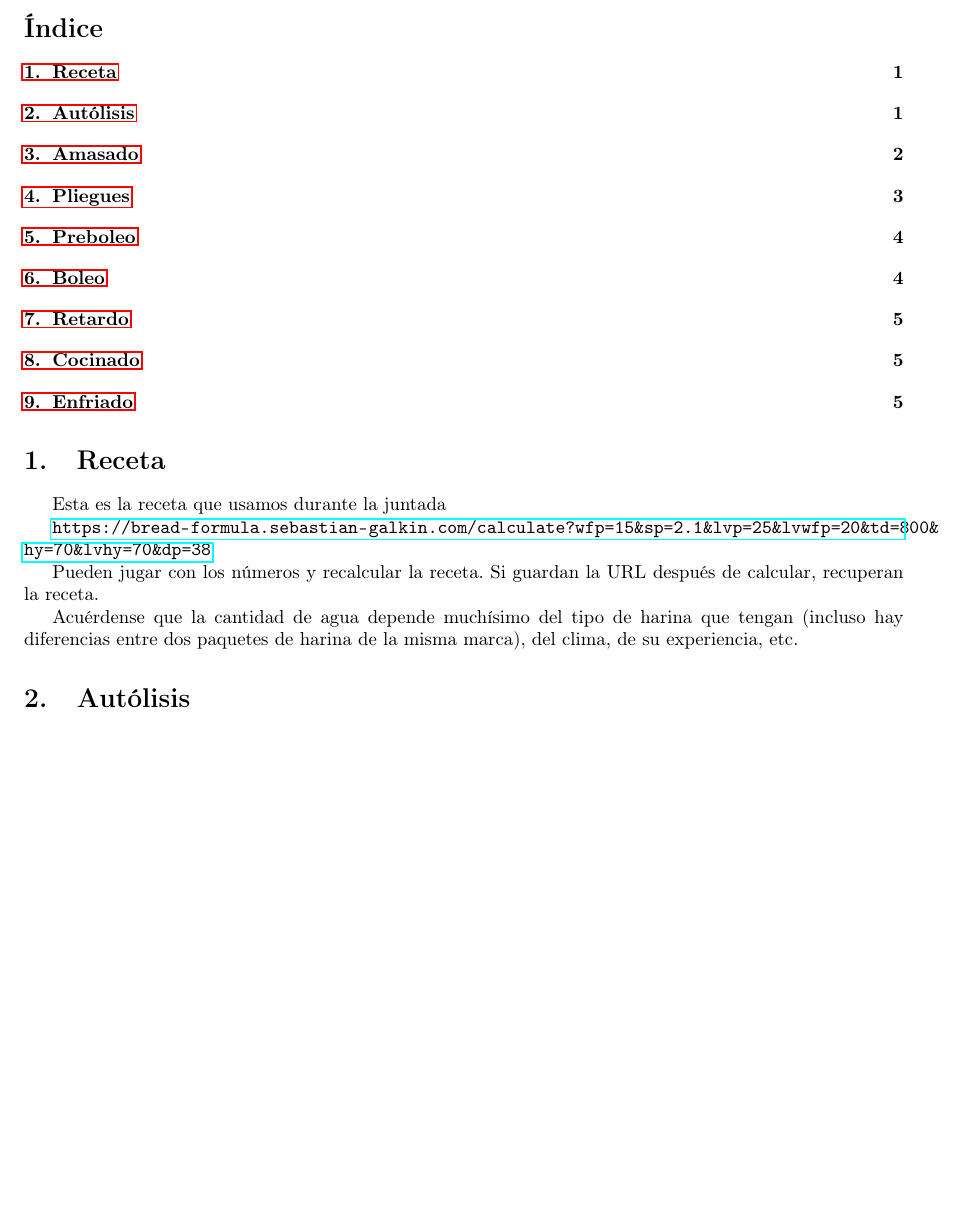
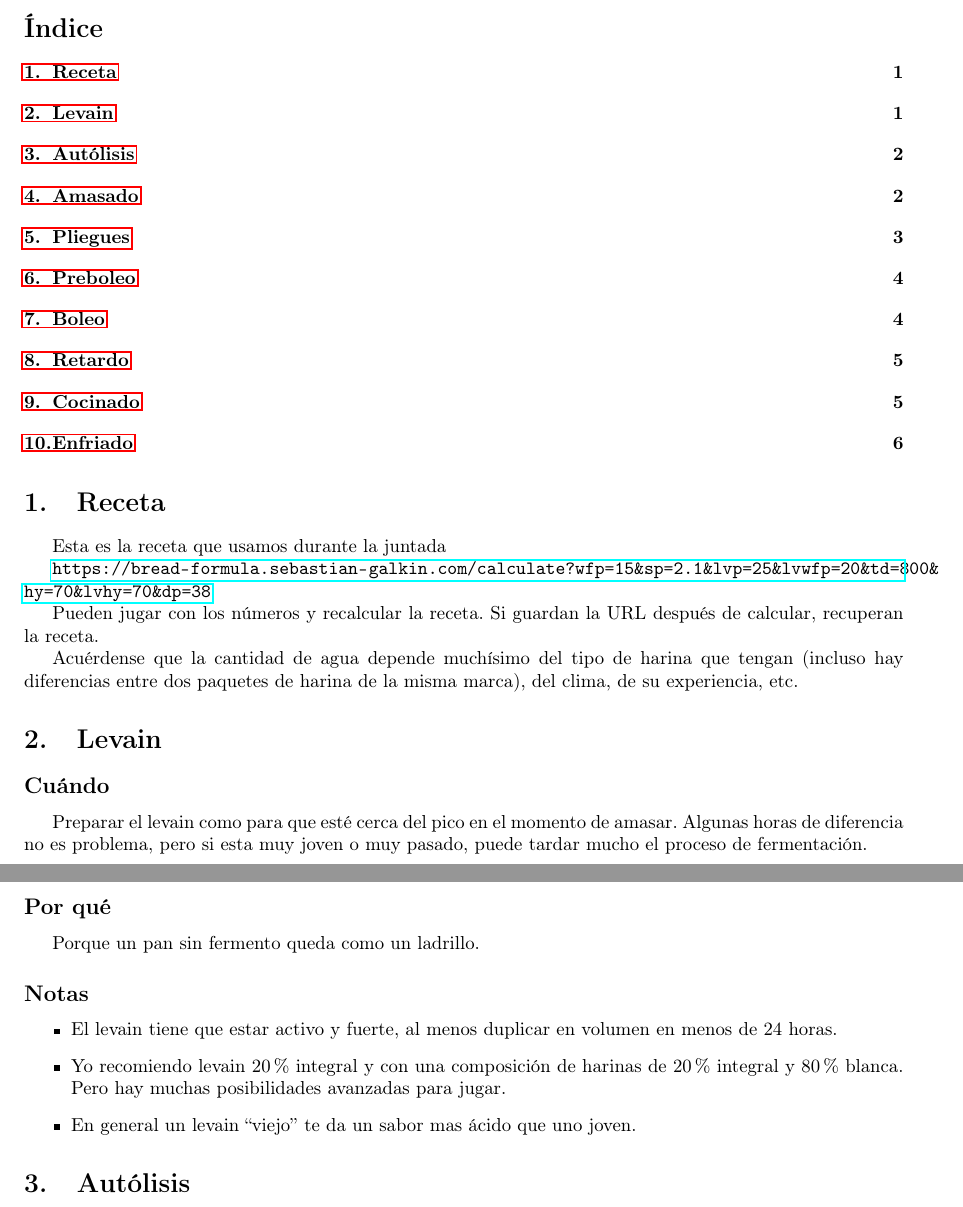
Before and after one commit to paraseba/receta-pan, a LaTeX document (receta-pan.tex): part of page 1 of 6 before the commit and two parts of pages 1 and 2 of 6 after it, the two joined at a grey line, cut so that both start at the same text, the shorter picture padded with empty space. Compiled offline with pdfLaTeX.

Commit message:
Add levain section

```diff
--- a/receta-pan.tex
+++ b/receta-pan.tex
@@ -23,6 +23,25 @@ después de calcular, recuperan la receta.
 Acuérdense que la cantidad de agua depende muchísimo del tipo de harina que
 tengan (incluso hay diferencias entre dos paquetes de harina de la misma marca),
 del clima, de su experiencia, etc.
+
+\section{Levain}
+\subsection*{Cuándo}
+Preparar el levain como para que esté cerca del pico en el momento de amasar.
+Algunas horas de diferencia no es problema, pero si esta muy joven o muy pasado,
+puede tardar mucho el proceso de fermentación.
+
+\subsection*{Por qué}
+Porque un pan sin fermento queda como un ladrillo.
+
+\subsection*{Notas}
+  \begin{itemize}
+    \item El levain tiene que estar activo y fuerte, al menos duplicar en
+      volumen en menos de 24 horas.
+    \item Yo recomiendo levain 20\% integral y con una composición de harinas de
+      20\% integral y 80\% blanca. Pero hay muchas posibilidades avanzadas para jugar.
+    \item En general un levain ``viejo'' te da un sabor mas ácido que uno joven.
+  \end{itemize}
+
 \section{Autólisis}
 \subsection*{Cuándo}
   $t=0$
```
